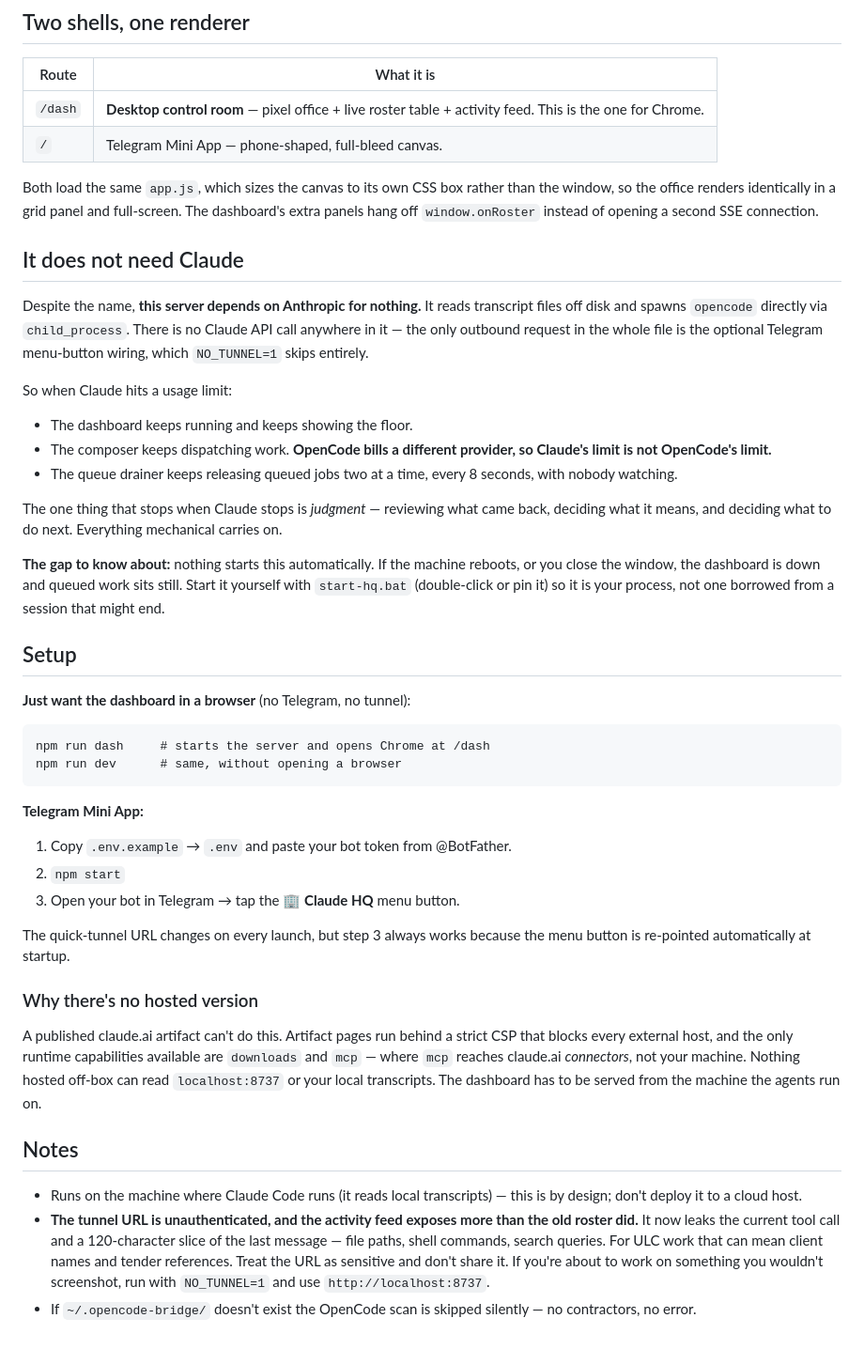
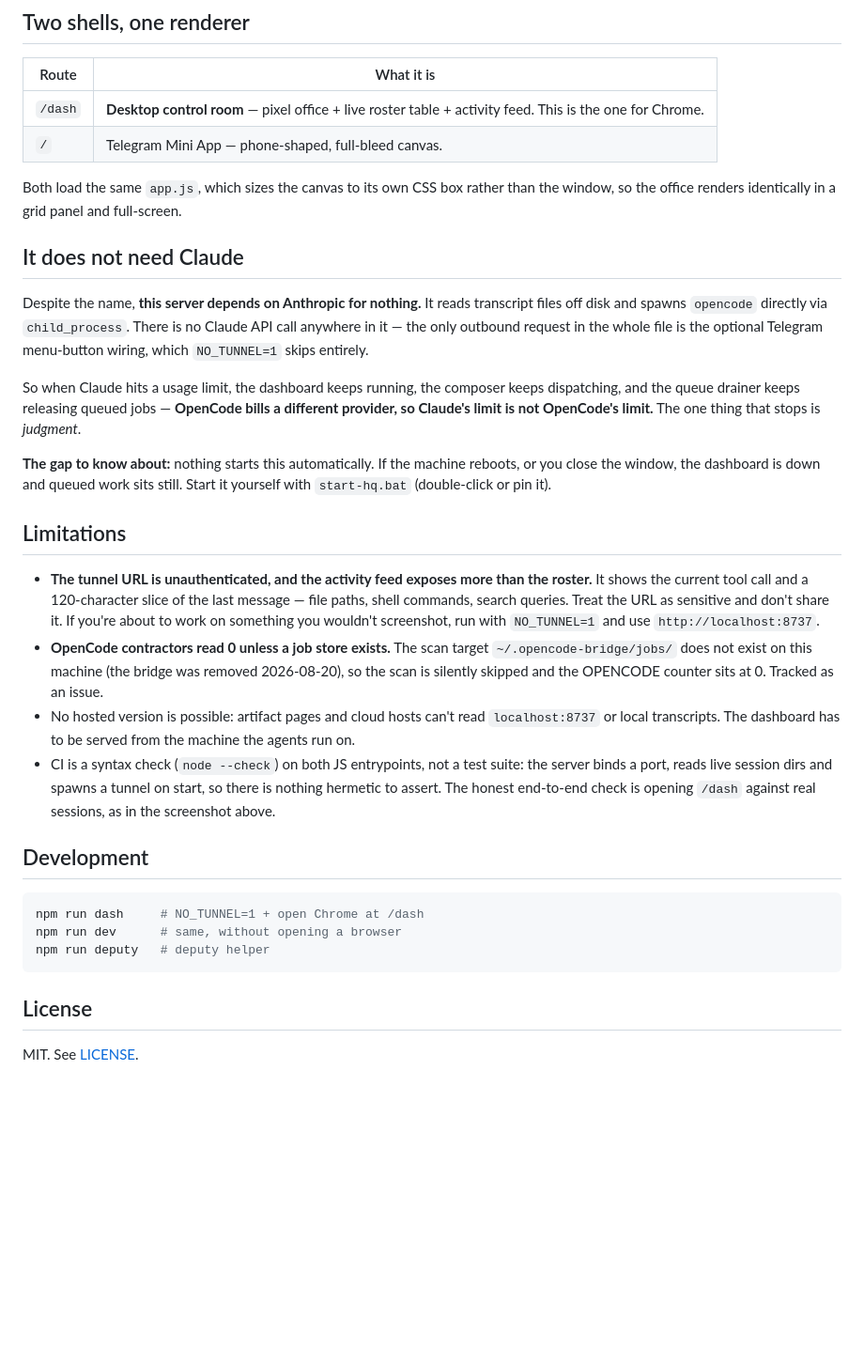
Before and after one commit to luigimasango-dev/claude-office, a Markdown page: README.md, the part around one of its changes. Shown at 94% size. Drawn GitHub-style; blank space fills up the shorter version.

Commit message:
Profile pass: LICENSE, README skeleton, dash screenshot, CI syntax check (#1)
Co-authored-by: OpenCode <noreply@opencode.ai>

````diff
--- a/README.md
+++ b/README.md
@@ -42,71 +70,57 @@ There is also a cat. The cat answers to no one.
 | `/dash` | **Desktop control room** — pixel office + live roster table + activity feed. This is the one for Chrome. |
 | `/` | Telegram Mini App — phone-shaped, full-bleed canvas. |
 
-Both load the same `app.js`, which sizes the canvas to its own CSS box rather
-than the window, so the office renders identically in a grid panel and
-full-screen. The dashboard's extra panels hang off `window.onRoster` instead of
-opening a second SSE connection.
+Both load the same `app.js`, which sizes the canvas to its own CSS box
+rather than the window, so the office renders identically in a grid panel
+and full-screen.
 
 ## It does not need Claude
 
-Despite the name, **this server depends on Anthropic for nothing.** It reads
-transcript files off disk and spawns `opencode` directly via `child_process`.
-There is no Claude API call anywhere in it — the only outbound request in the
-whole file is the optional Telegram menu-button wiring, which `NO_TUNNEL=1`
-skips entirely.
+Despite the name, **this server depends on Anthropic for nothing.** It
+reads transcript files off disk and spawns `opencode` directly via
+`child_process`. There is no Claude API call anywhere in it — the only
+outbound request in the whole file is the optional Telegram menu-button
+wiring, which `NO_TUNNEL=1` skips entirely.
 
-So when Claude hits a usage limit:
+So when Claude hits a usage limit, the dashboard keeps running, the
+composer keeps dispatching, and the queue drainer keeps releasing queued
+jobs — **OpenCode bills a different provider, so Claude's limit is not
+OpenCode's limit.** The one thing that stops is *judgment*.
 
-- The dashboard keeps running and keeps showing the floor.
-- The composer keeps dispatching work. **OpenCode bills a different provider, so
-  Claude's limit is not OpenCode's limit.**
-- The queue drainer keeps releasing queued jobs two at a time, every 8 seconds,
-  with nobody watching.
+**The gap to know about:** nothing starts this automatically. If the
+machine reboots, or you close the window, the dashboard is down and queued
+work sits still. Start it yourself with `start-hq.bat` (double-click or
+pin it).
 
-The one thing that stops when Claude stops is *judgment* — reviewing what came
-back, deciding what it means, and deciding what to do next. Everything
-mechanical carries on.
+## Limitations
 
-**The gap to know about:** nothing starts this automatically. If the machine
-reboots, or you close the window, the dashboard is down and queued work sits
-still. Start it yourself with `start-hq.bat` (double-click or pin it) so it is
-your process, not one borrowed from a session that might end.
+- **The tunnel URL is unauthenticated, and the activity feed exposes more
+  than the roster.** It shows the current tool call and a 120-character
+  slice of the last message — file paths, shell commands, search queries.
+  Treat the URL as sensitive and don't share it. If you're about to work
+  on something you wouldn't screenshot, run with `NO_TUNNEL=1` and use
+  `http://localhost:8737`.
+- **OpenCode contractors read 0 unless a job store exists.** The scan
+  target `~/.opencode-bridge/jobs/` does not exist on this machine (the
+  bridge was removed 2026-08-20), so the scan is silently skipped and the
+  OPENCODE counter sits at 0. Tracked as an issue.
+- No hosted version is possible: artifact pages and cloud hosts can't read
+  `localhost:8737` or local transcripts. The dashboard has to be served
+  from the machine the agents run on.
+- CI is a syntax check (`node --check`) on both JS entrypoints, not a test
+  suite: the server binds a port, reads live session dirs and spawns a
+  tunnel on start, so there is nothing hermetic to assert. The honest
+  end-to-end check is opening `/dash` against real sessions, as in the
+  screenshot above.
 
-## Setup
+## Development
 
-**Just want the dashboard in a browser** (no Telegram, no tunnel):
-
-```
-npm run dash     # starts the server and opens Chrome at /dash
+```powershell
+npm run dash     # NO_TUNNEL=1 + open Chrome at /dash
 npm run dev      # same, without opening a browser
+npm run deputy   # deputy helper
 ```
 
-**Telegram Mini App:**
+## License
 
-1. Copy `.env.example` → `.env` and paste your bot token from @BotFather.
-2. `npm start`
-3. Open your bot in Telegram → tap the **🏢 Claude HQ** menu button.
-
-The quick-tunnel URL changes on every launch, but step 3 always works because
-the menu button is re-pointed automatically at startup.
-
-### Why there's no hosted version
-
-A published claude.ai artifact can't do this. Artifact pages run behind a strict
-CSP that blocks every external host, and the only runtime capabilities available
-are `downloads` and `mcp` — where `mcp` reaches claude.ai *connectors*, not your
-machine. Nothing hosted off-box can read `localhost:8737` or your local
-transcripts. The dashboard has to be served from the machine the agents run on.
-
-## Notes
-
-- Runs on the machine where Claude Code runs (it reads local transcripts) —
-  this is by design; don't deploy it to a cloud host.
-- **The tunnel URL is unauthenticated, and the activity feed exposes more than
-  the old roster did.** It now leaks the current tool call and a 120-character
-  slice of the last message — file paths, shell commands, search queries. For
-  ULC work that can mean client names and tender references. Treat the URL as
-  sensitive and don't share it. If you're about to work on something you
-  wouldn't screenshot, run with `NO_TUNNEL=1` and use `http://localhost:8737`.
-- If `~/.opencode-bridge/` doesn't exist the OpenCode scan is skipped silently —
-  no contractors, no error.
+MIT. See [LICENSE](LICENSE).
````
Also changed, not shown: other parts of README.md (+48 -20 lines), docs/demo.png (added), 2 other files.
